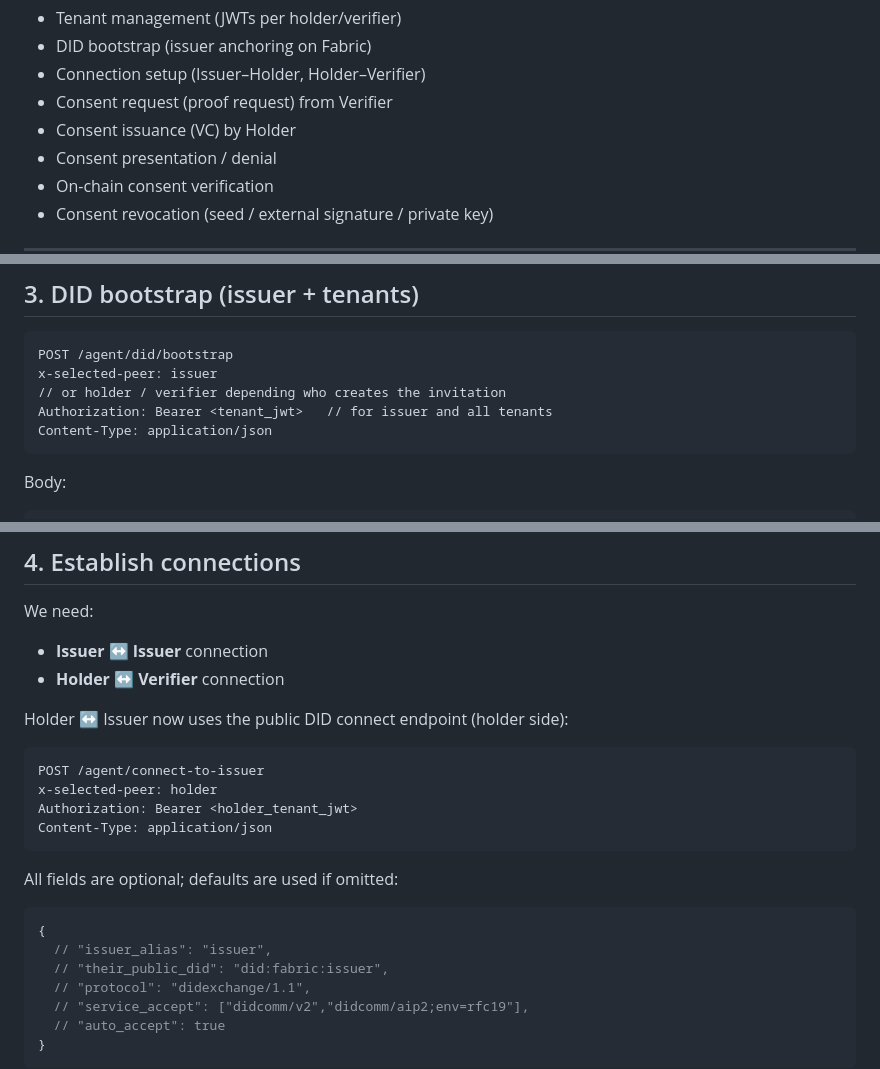
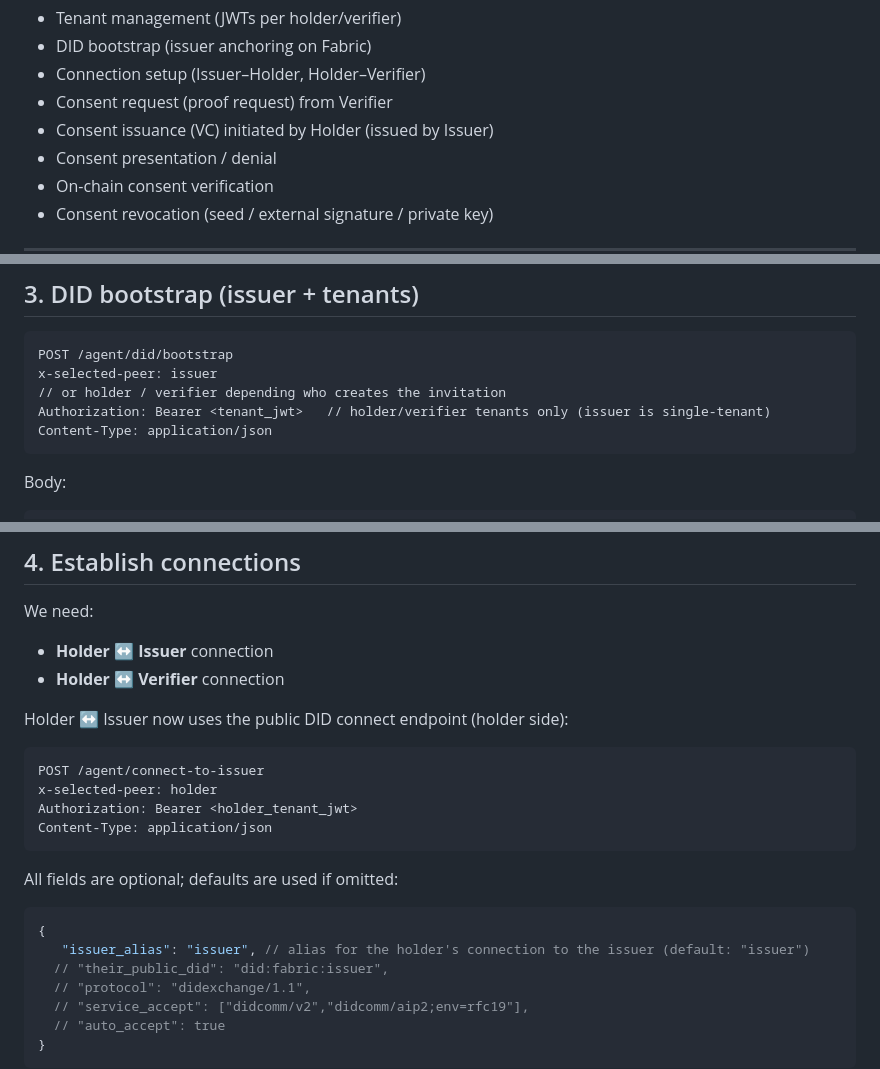
Before and after one commit to StamZo/consentis-blackbox, a Markdown page: application-gateway-typescript/src/BlackBoxReadMe.md, 3 parts joined by grey strips. Drawn GitHub-style.

````diff
--- a/application-gateway-typescript/src/BlackBoxReadMe.md
+++ b/application-gateway-typescript/src/BlackBoxReadMe.md
@@ -12,7 +12,7 @@ The API wraps all ACA-Py and Fabric calls behind higher-level endpoints:
 - DID bootstrap (issuer anchoring on Fabric)
 - Connection setup (Issuer–Holder, Holder–Verifier)
 - Consent request (proof request) from Verifier
-- Consent issuance (VC) by Holder
+- Consent issuance (VC) initiated by Holder (issued by Issuer)
 - Consent presentation / denial
 - On-chain consent verification
 - Consent revocation (seed / external signature / private key)
@@ -103,7 +103,7 @@ Repeat the same call with `x-selected-peer: Verifier` to create verifier tenants
 POST /agent/did/bootstrap
 x-selected-peer: issuer
 // or holder / verifier depending who creates the invitation
-Authorization: Bearer <tenant_jwt>   // for issuer and all tenants
+Authorization: Bearer <tenant_jwt>   // holder/verifier tenants only (issuer is single-tenant)
 Content-Type: application/json
 ```
 Body:
@@ -128,7 +128,7 @@ Behavior:
 
 We need:
 
-- **Issuer ↔ Issuer** connection
+- **Holder ↔ Issuer** connection
 - **Holder ↔ Verifier** connection
 
 Holder ↔ Issuer now uses the public DID connect endpoint (holder side):
@@ -144,7 +144,7 @@ All fields are optional; defaults are used if omitted:
 
 ```json
 {
-  // "issuer_alias": "issuer",
+   "issuer_alias": "issuer", // alias for the holder's connection to the issuer (default: "issuer")
   // "their_public_did": "did:fabric:issuer",
   // "protocol": "didexchange/1.1",
   // "service_accept": ["didcomm/v2","didcomm/aip2;env=rfc19"],
````
Also changed, not shown: other parts of application-gateway-typescript/src/BlackBoxReadMe.md (+23 -26 lines).
